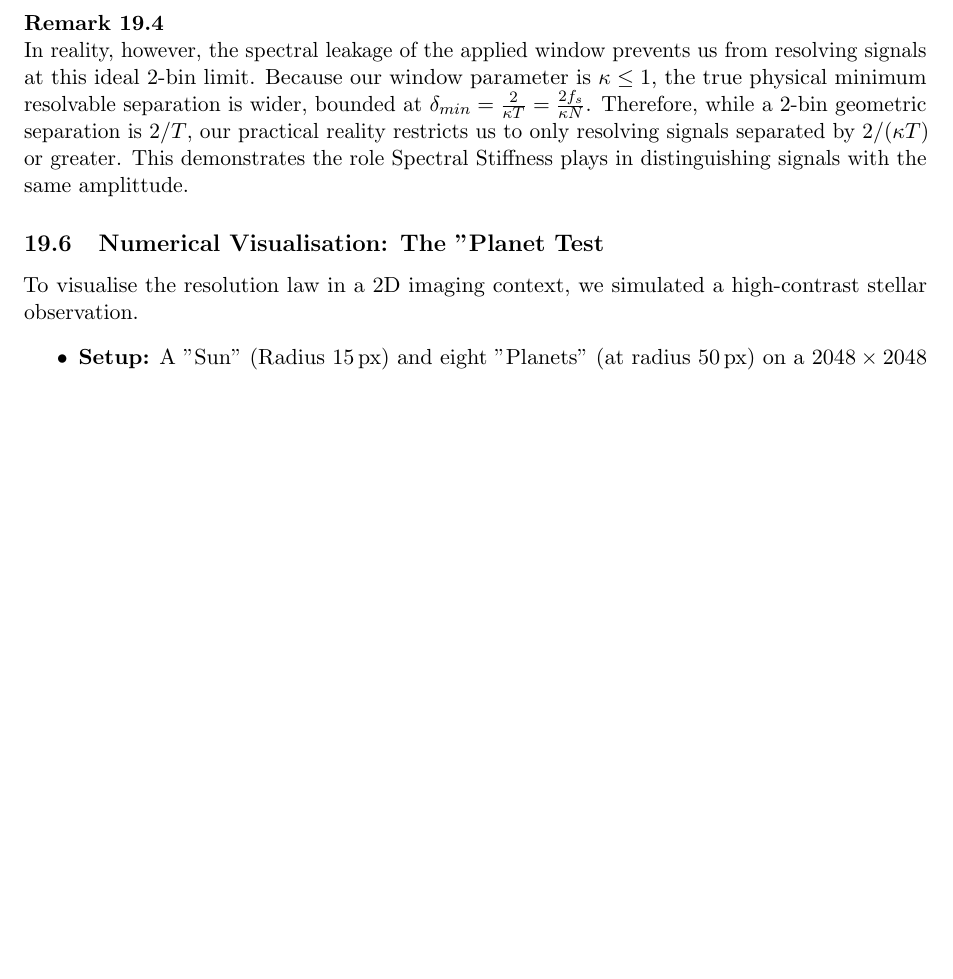
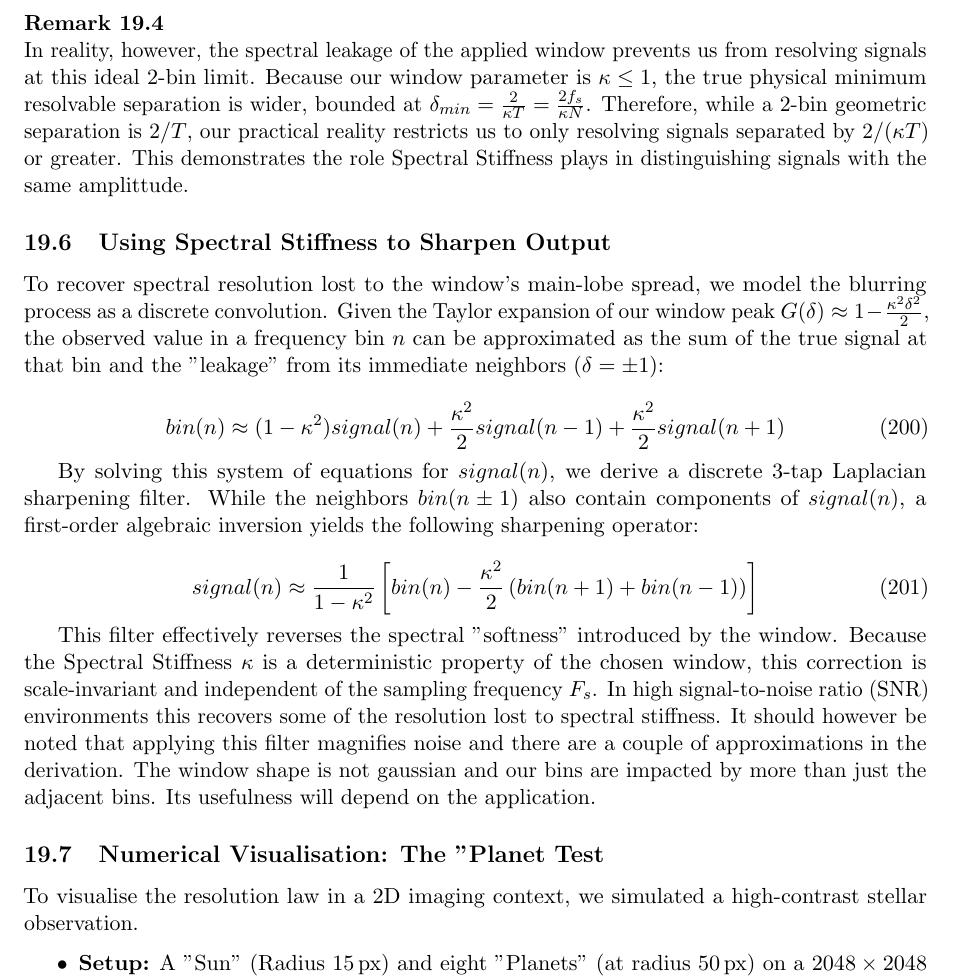
Before and after one commit to aronp/CMST, a LaTeX paper (theory/cmst.tex): part of page 36 of 38, cut so that both start at the same text, the shorter picture padded with empty space. Compiled offline with pdfLaTeX.

Commit message:
Spectral Stiffness to Sharpen Output

```diff
--- a/theory/cmst.tex
+++ b/theory/cmst.tex
@@ -2177,6 +2177,25 @@ In reality, however, the spectral leakage of the applied window prevents us from
 \end{remark}
 
 
+\subsection{Using Spectral Stiffness to Sharpen Output}
+
+To recover spectral resolution lost to the window's main-lobe spread, we model the blurring process as a discrete convolution. Given the Taylor expansion of our window peak $G(\delta) \approx 1 - \frac{\kappa^2 \delta^2}{2}$, the observed value in a frequency bin $n$ can be approximated as the sum of the true signal at that bin and the "leakage" from its immediate neighbors ($\delta = \pm 1$):
+
+\begin{equation}
+bin(n) \approx (1 - \kappa^2) signal(n) + \frac{\kappa^2}{2} signal(n-1) + \frac{\kappa^2}{2} signal(n+1)
+\end{equation}
+
+By solving this system of equations for $signal(n)$, we derive a discrete 3-tap Laplacian sharpening filter. While the neighbors $bin(n \pm 1)$ also contain components of $signal(n)$, a first-order algebraic inversion yields the following sharpening operator:
+
+\begin{equation}
+signal(n) \approx \frac{1}{1 - \kappa^2} \left[ bin(n) - \frac{\kappa^2}{2} \left( bin(n+1) + bin(n-1) \right) \right]
+\end{equation}
+
+This filter effectively reverses the spectral "softness" introduced by the window. Because the Spectral Stiffness $\kappa$ is a deterministic property of the chosen window, this correction is scale-invariant and independent of the sampling frequency $F_s$. In high signal-to-noise ratio (SNR) environments this recovers some of the resolution lost to spectral stiffness.  It should however be noted that applying this filter magnifies noise and there are a couple of approximations in the derivation.  The window shape is not gaussian and our bins are impacted by more than just the adjacent bins.  Its usefulness will depend on the application.
+
+
+
+
 \subsection{Numerical Visualisation: The "Planet Test}
 To visualise the resolution law in a 2D imaging context, we simulated a high-contrast stellar observation.
 \begin{itemize}
```
